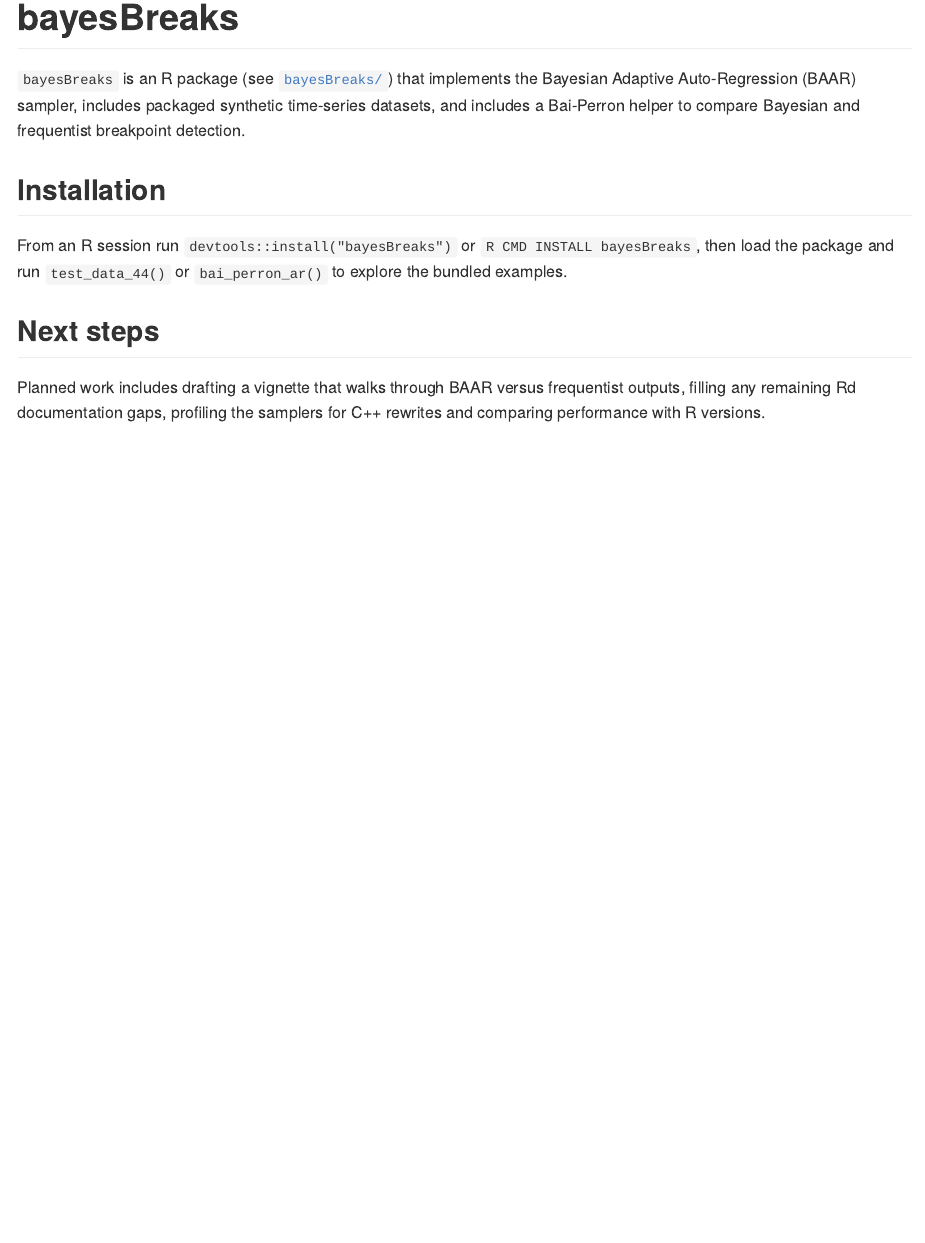
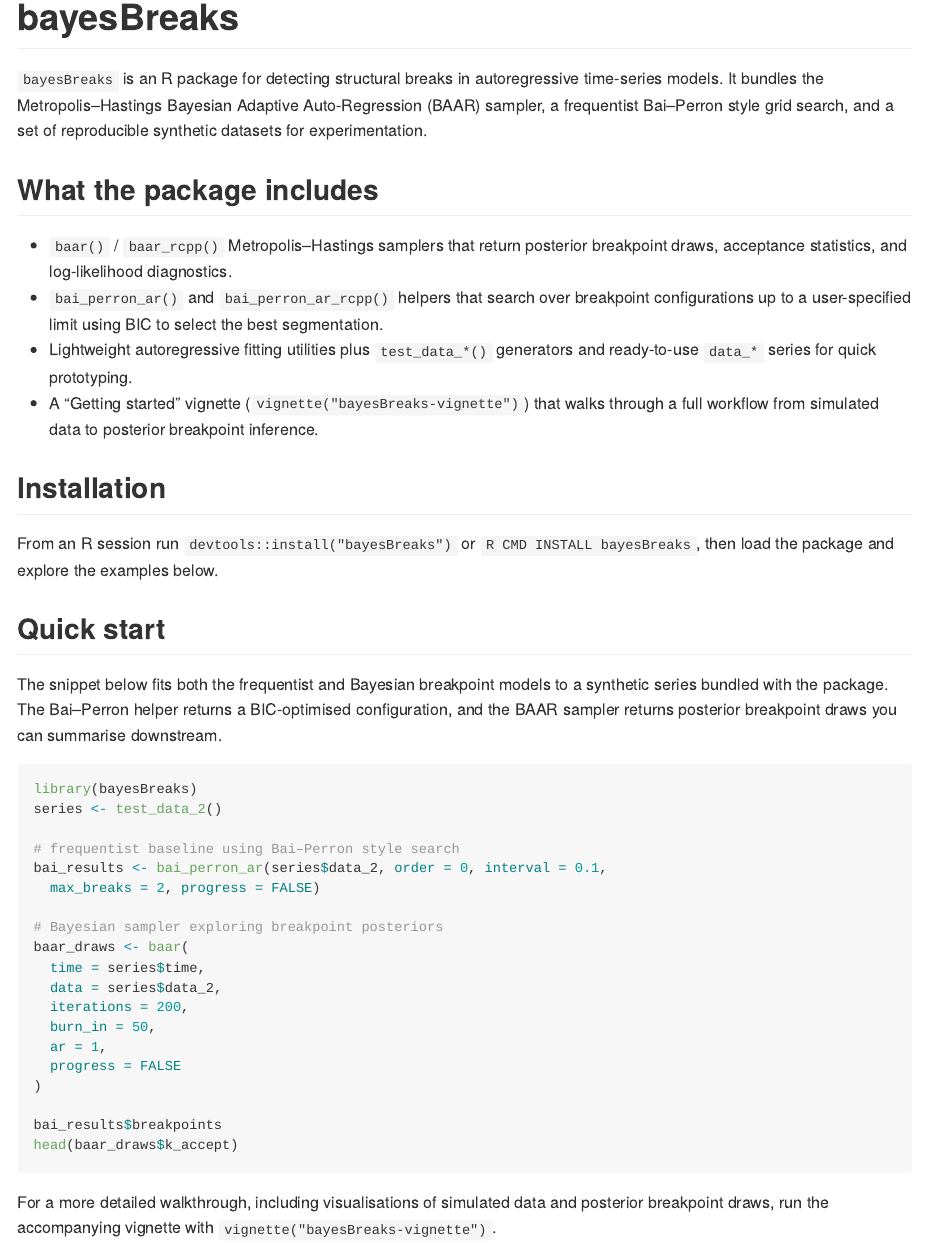
Before and after one commit to mell00/bayesBreaks, an R Markdown document (README.Rmd): the page in a window 1100 px wide, from its top. The pictures show the output file README.md that the author committed with the source, drawn offline in the style of GitHub.

Commit message:
Update README for final project

````diff
--- a/README.Rmd
+++ b/README.Rmd
@@ -15,12 +15,55 @@ knitr::opts_chunk$set(
 
 # bayesBreaks
 
-`bayesBreaks` is an R package (see [`bayesBreaks/`](bayesBreaks/)) that implements the Bayesian Adaptive Auto-Regression (BAAR) sampler, includes packaged synthetic time-series datasets, and includes a Bai-Perron helper to compare Bayesian and frequentist breakpoint detection.
+`bayesBreaks` is an R package for detecting structural breaks in autoregressive time-series models. It bundles the
+Metropolis–Hastings Bayesian Adaptive Auto-Regression (BAAR) sampler, a frequentist Bai–Perron style grid search, and a set of reproducible synthetic datasets for experimentation.
+
+## What the package includes
+
+- `baar()` / `baar_rcpp()` Metropolis–Hastings samplers that return posterior
+  breakpoint draws, acceptance statistics, and log-likelihood diagnostics.
+- `bai_perron_ar()` and `bai_perron_ar_rcpp()` helpers that search over
+  breakpoint configurations up to a user-specified limit using BIC to select
+  the best segmentation.
+- Lightweight autoregressive fitting utilities plus `test_data_*()` generators
+  and ready-to-use `data_*` series for quick prototyping.
+- A "Getting started" vignette (`vignette("bayesBreaks-vignette")`) that walks
+  through a full workflow from simulated data to posterior breakpoint
+  inference.
 
 ## Installation
 
-From an R session run `devtools::install("bayesBreaks")` or `R CMD INSTALL bayesBreaks`, then load the package and run `test_data_44()` or `bai_perron_ar()` to explore the bundled examples.
+From an R session run `devtools::install("bayesBreaks")` or `R CMD INSTALL bayesBreaks`, then load the package and explore the examples below.
 
-## Next steps
+## Quick start
 
-Planned work includes drafting a vignette that walks through BAAR versus frequentist outputs, filling any remaining Rd documentation gaps, profiling the samplers for C++ rewrites and comparing performance with R versions.
+The snippet below fits both the frequentist and Bayesian breakpoint models to a
+synthetic series bundled with the package. The Bai–Perron helper returns a
+BIC-optimised configuration, and the BAAR sampler returns posterior breakpoint
+draws you can summarise downstream.
+
+```{r quick-start, eval=FALSE}
+library(bayesBreaks)
+series <- test_data_2()
+
+# frequentist baseline using Bai–Perron style search
+bai_results <- bai_perron_ar(series$data_2, order = 0, interval = 0.1,
+  max_breaks = 2, progress = FALSE)
+
+# Bayesian sampler exploring breakpoint posteriors
+baar_draws <- baar(
+  time = series$time,
+  data = series$data_2,
+  iterations = 200,
+  burn_in = 50,
+  ar = 1,
+  progress = FALSE
+)
+
+bai_results$breakpoints
+head(baar_draws$k_accept)
+```
+
+For a more detailed walkthrough, including visualisations of simulated data and
+posterior breakpoint draws, run the accompanying vignette with
+`vignette("bayesBreaks-vignette")`.
````
Also changed, not shown: README.md.
